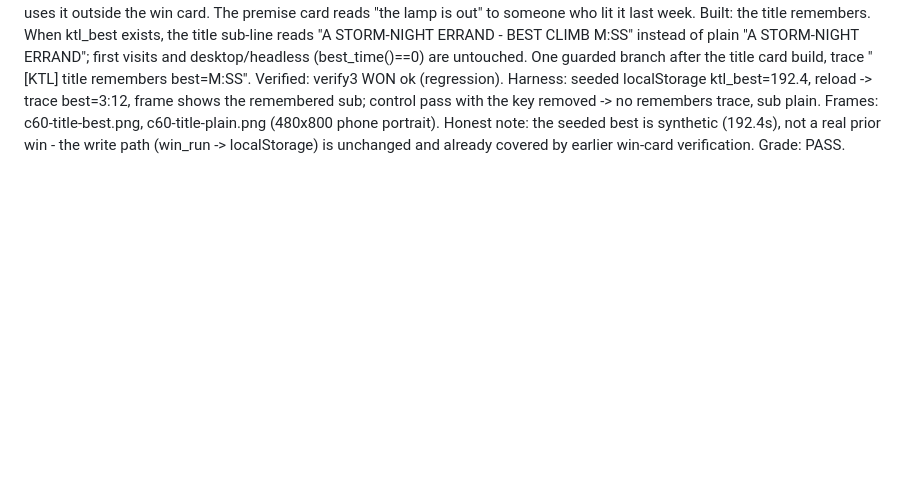
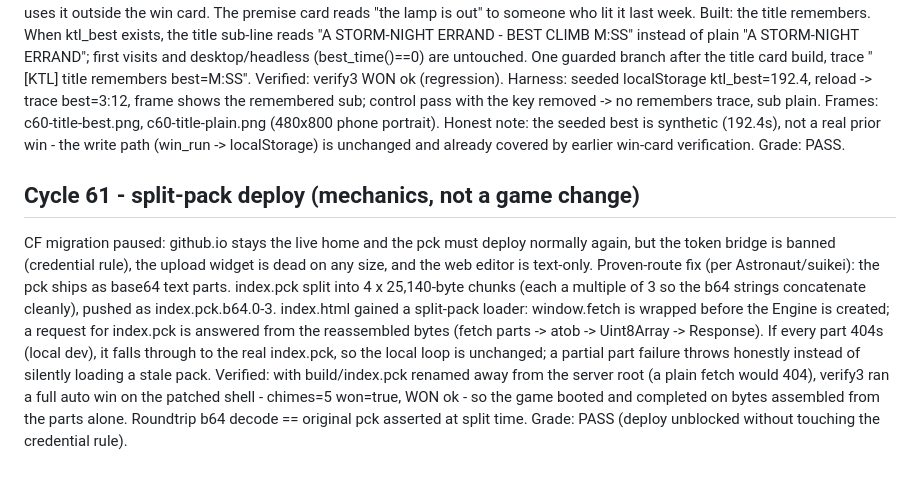
Before and after one commit to aeiouvcode/keep-the-light, a Markdown page: CYCLES.md, the part around the change. Rendered like a GitHub page; blank space fills up the shorter version.

Commit message:
cycle 61: log entry
Implemented split-pack deployment for index.pck using base64 text parts to handle token bridge restrictions and ensure local development compatibility.

```diff
--- a/CYCLES.md
+++ b/CYCLES.md
@@ -783,3 +783,20 @@ removed -> no remembers trace, sub plain. Frames: c60-title-best.png, c60-title-
 real prior win - the write path (win_run -> localStorage) is unchanged and already
 covered by earlier win-card verification.
 Grade: PASS.
+
+## Cycle 61 - split-pack deploy (mechanics, not a game change)
+CF migration paused: github.io stays the live home and the pck must deploy normally
+again, but the token bridge is banned (credential rule), the upload widget is dead on
+any size, and the web editor is text-only. Proven-route fix (per Astronaut/suikei):
+the pck ships as base64 text parts. index.pck split into 4 x 25,140-byte chunks (each
+a multiple of 3 so the b64 strings concatenate cleanly), pushed as index.pck.b64.0-3.
+index.html gained a split-pack loader: window.fetch is wrapped before the Engine is
+created; a request for index.pck is answered from the reassembled bytes (fetch parts
+-> atob -> Uint8Array -> Response). If every part 404s (local dev), it falls through
+to the real index.pck, so the local loop is unchanged; a partial part failure throws
+honestly instead of silently loading a stale pack.
+Verified: with build/index.pck renamed away from the server root (a plain fetch would
+404), verify3 ran a full auto win on the patched shell - chimes=5 won=true, WON ok -
+so the game booted and completed on bytes assembled from the parts alone. Roundtrip
+b64 decode == original pck asserted at split time.
+Grade: PASS (deploy unblocked without touching the credential rule).
```
